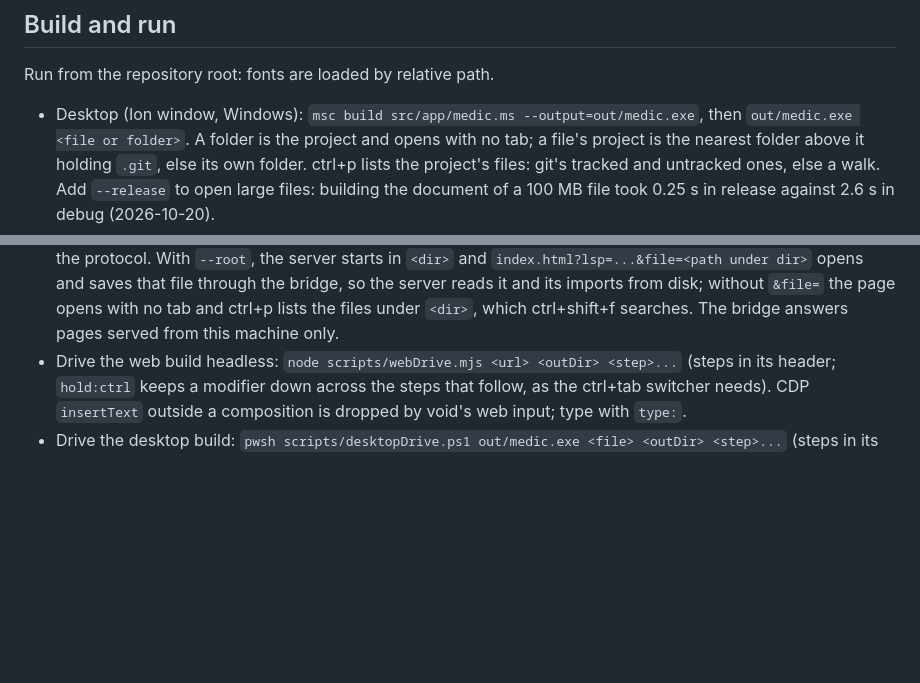
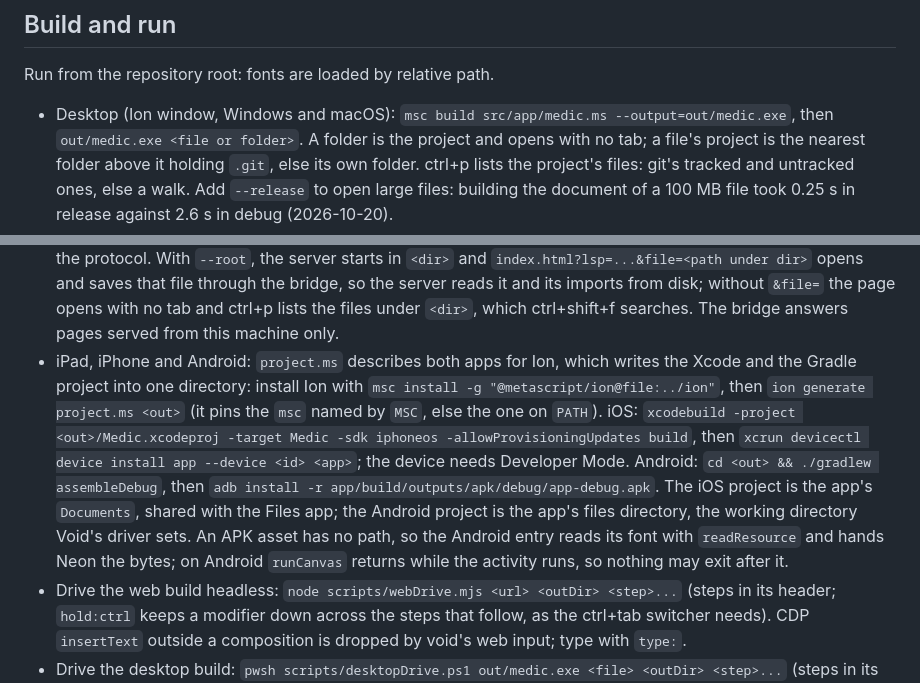
Before and after one commit to metascriptlang/medit, a Markdown page: CLAUDE.md, 2 parts joined by grey strips. Rendered like a GitHub page; blank space fills up the shorter version.

Commit message:
docs: build and install the iPad, iPhone and Android apps

```diff
--- a/CLAUDE.md
+++ b/CLAUDE.md
@@ -67,7 +67,7 @@ usual.
 
 Run from the repository root: fonts are loaded by relative path.
 
-- Desktop (Ion window, Windows): `msc build src/app/medic.ms --output=out/medic.exe`, then
+- Desktop (Ion window, Windows and macOS): `msc build src/app/medic.ms --output=out/medic.exe`, then
   `out/medic.exe <file or folder>`. A folder is the project and opens with no tab; a file's project
   is the nearest folder above it holding `.git`, else its own folder. ctrl+p lists the project's
   files: git's tracked and untracked ones, else a walk. Add `--release` to open large files: building the document of a 100 MB
@@ -90,6 +90,17 @@ Run from the repository root: fonts are loaded by relative path.
   `index.html?lsp=...&file=<path under dir>` opens and saves that file through the bridge, so the
   server reads it and its imports from disk; without `&file=` the page opens with no tab and ctrl+p
   lists the files under `<dir>`, which ctrl+shift+f searches. The bridge answers pages served from this machine only.
+- iPad, iPhone and Android: `project.ms` describes both apps for Ion, which writes the Xcode
+  and the Gradle project into one directory: install Ion with
+  `msc install -g "@metascript/ion@file:../ion"`, then `ion generate project.ms <out>` (it pins the
+  `msc` named by `MSC`, else the one on `PATH`). iOS: `xcodebuild -project <out>/Medic.xcodeproj
+  -target Medic -sdk iphoneos -allowProvisioningUpdates build`, then `xcrun devicectl device install
+  app --device <id> <app>`; the device needs Developer Mode. Android: `cd <out> && ./gradlew
+  assembleDebug`, then `adb install -r app/build/outputs/apk/debug/app-debug.apk`. The iOS project
+  is the app's `Documents`, shared with the Files app; the Android project is the app's files
+  directory, the working directory Void's driver sets. An APK asset has no path, so the Android
+  entry reads its font with `readResource` and hands Neon the bytes; on Android `runCanvas`
+  returns while the activity runs, so nothing may exit after it.
 - Drive the web build headless: `node scripts/webDrive.mjs <url> <outDir> <step>...` (steps in its
   header; `hold:ctrl` keeps a modifier down across the steps that follow, as the ctrl+tab switcher
   needs). CDP `insertText` outside a composition is dropped by void's web input; type with `type:`.
```
